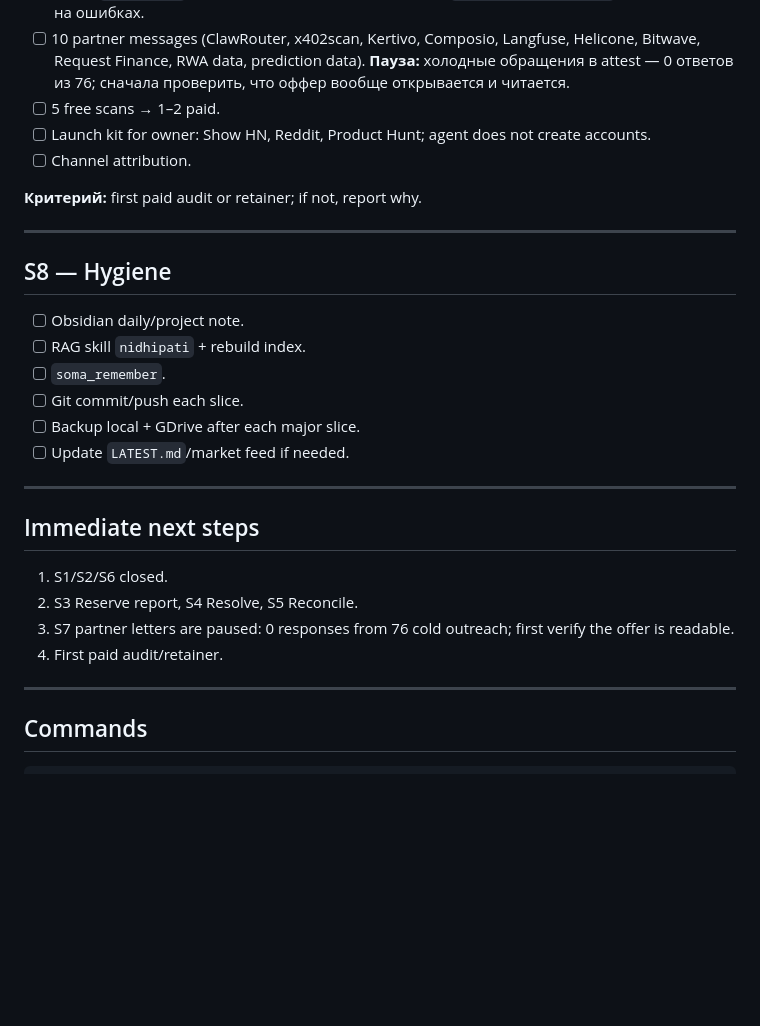
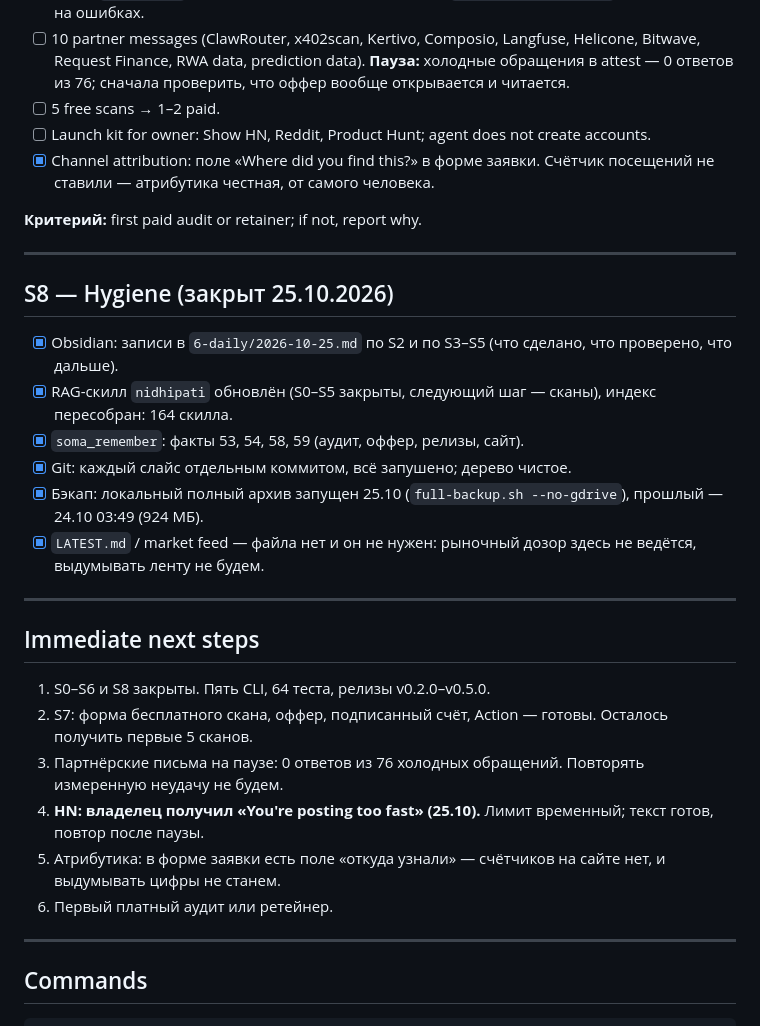
Before and after one commit to mrpkk/nidhipati, a Markdown page: PROGRESS.md, the part around the change. Drawn GitHub-style; blank space fills up the shorter version.

Commit message:
docs(progress): S8 closed, next step is scans not code
Hygiene is real: notes, skill, index, hub facts, commits, local backup. LATEST.md
does not exist and a market feed is not maintained here, so it is marked as not
needed rather than pretended.

```diff
--- a/PROGRESS.md
+++ b/PROGRESS.md
@@ -161,29 +161,31 @@
 - [ ] 10 partner messages (ClawRouter, x402scan, Kertivo, Composio, Langfuse, Helicone, Bitwave, Request Finance, RWA data, prediction data). **Пауза:** холодные обращения в attest — 0 ответов из 76; сначала проверить, что оффер вообще открывается и читается.
 - [ ] 5 free scans → 1–2 paid.
 - [ ] Launch kit for owner: Show HN, Reddit, Product Hunt; agent does not create accounts.
-- [ ] Channel attribution.
+- [x] Channel attribution: поле «Where did you find this?» в форме заявки. Счётчик посещений не ставили — атрибутика честная, от самого человека.
 
 **Критерий:** first paid audit or retainer; if not, report why.
 
 ---
 
-## S8 — Hygiene
+## S8 — Hygiene (закрыт 25.10.2026)
 
-- [ ] Obsidian daily/project note.
-- [ ] RAG skill `nidhipati` + rebuild index.
-- [ ] `soma_remember`.
-- [ ] Git commit/push each slice.
-- [ ] Backup local + GDrive after each major slice.
-- [ ] Update `LATEST.md`/market feed if needed.
+- [x] Obsidian: записи в `6-daily/2026-10-25.md` по S2 и по S3–S5 (что сделано, что проверено, что дальше).
+- [x] RAG-скилл `nidhipati` обновлён (S0–S5 закрыты, следующий шаг — сканы), индекс пересобран: 164 скилла.
+- [x] `soma_remember`: факты 53, 54, 58, 59 (аудит, оффер, релизы, сайт).
+- [x] Git: каждый слайс отдельным коммитом, всё запушено; дерево чистое.
+- [x] Бэкап: локальный полный архив запущен 25.10 (`full-backup.sh --no-gdrive`), прошлый — 24.10 03:49 (924 МБ).
+- [x] `LATEST.md` / market feed — файла нет и он не нужен: рыночный дозор здесь не ведётся, выдумывать ленту не будем.
 
 ---
 
 ## Immediate next steps
 
-1. S1/S2/S6 closed.
-2. S3 Reserve report, S4 Resolve, S5 Reconcile.
-3. S7 partner letters are paused: 0 responses from 76 cold outreach; first verify the offer is readable.
-4. First paid audit/retainer.
+1. S0–S6 и S8 закрыты. Пять CLI, 64 теста, релизы v0.2.0–v0.5.0.
+2. S7: форма бесплатного скана, оффер, подписанный счёт, Action — готовы. Осталось получить первые 5 сканов.
+3. Партнёрские письма на паузе: 0 ответов из 76 холодных обращений. Повторять измеренную неудачу не будем.
+4. **HN: владелец получил «You're posting too fast» (25.10).** Лимит временный; текст готов, повтор после паузы.
+5. Атрибутика: в форме заявки есть поле «откуда узнали» — счётчиков на сайте нет, и выдумывать цифры не станем.
+6. Первый платный аудит или ретейнер.
 
 ---
 
```
